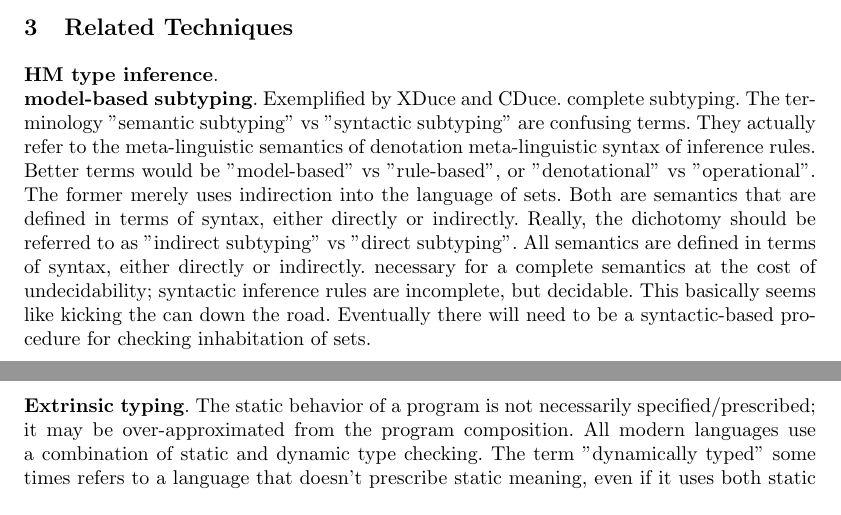
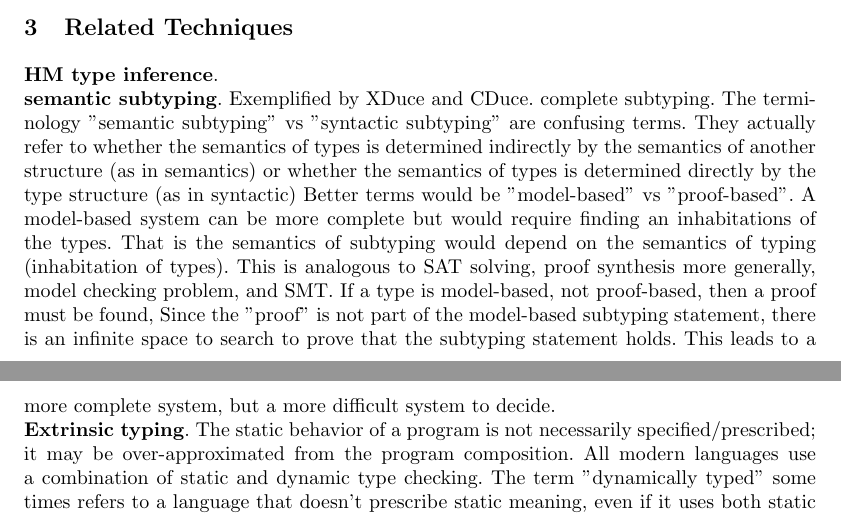
Before and after one commit to resin-studio/slim, a LaTeX paper (paper/relationaltypes.tex): two parts of pages 1 and 2 of 2, joined at a grey line, cut so that both start at the same text. Compiled offline with pdfLaTeX.

Commit message:
update notes on model-based / semantic subtyping

```diff
--- a/paper/relationaltypes.tex
+++ b/paper/relationaltypes.tex
@@ -66,20 +66,21 @@
 \section{Related Techniques}
 
 \textbf{HM type inference}.  \newline
-\textbf{model-based subtyping}. Exemplified by XDuce and CDuce. complete subtyping.
+\textbf{semantic subtyping}. Exemplified by XDuce and CDuce. complete subtyping.
 % set theoretic notes: https://pnwamk.github.io/sst-tutorial/#%28part._sec~3asemantic-subtyping%29
 % semantic subtyping: https://www.irif.fr/~gc/papers/semantic_subtyping.pdf
 The terminology "semantic subtyping" vs "syntactic subtyping" are confusing terms.
-They actually refer to the meta-linguistic semantics of denotation
-meta-linguistic syntax of inference rules.
-Better terms would be "model-based" vs "rule-based", or "denotational" vs "operational".
-The former merely uses indirection into the language of sets.
-Both are semantics that are defined in terms of syntax, either directly or indirectly.
-Really, the dichotomy should be referred to as "indirect subtyping" vs "direct subtyping".
-All semantics are defined in terms of syntax, either directly or indirectly.
-necessary for a complete semantics at the cost of undecidability; syntactic inference rules are incomplete, but decidable.
-This basically seems like kicking the can down the road. Eventually there will need to be
-a syntactic-based procedure for checking inhabitation of sets.
+They actually refer
+to whether the semantics of types is determined indirectly by the semantics of another structure (as in semantics)
+or whether the semantics of types is determined directly by the type structure (as in syntactic)
+Better terms would be "model-based" vs "proof-based".
+A model-based system can be more complete but would require finding an inhabitations of the types.
+That is the semantics of subtyping would depend on the semantics of typing (inhabitation of types).
+This is analogous to SAT solving, proof synthesis more generally, model checking problem, and SMT.
+If a type is model-based, not proof-based, then a proof must be found,
+Since the "proof" is not part of the model-based subtyping statement,
+there is an infinite space to search to prove that the subtyping statement holds.
+This leads to a more complete system, but a more difficult system to decide.
 \newline
 \textbf{Extrinsic typing}. The static behavior of a program is not necessarily specified/prescribed;
 it may be over-approximated from the program composition.
```
Also changed, not shown: 1 other file.
